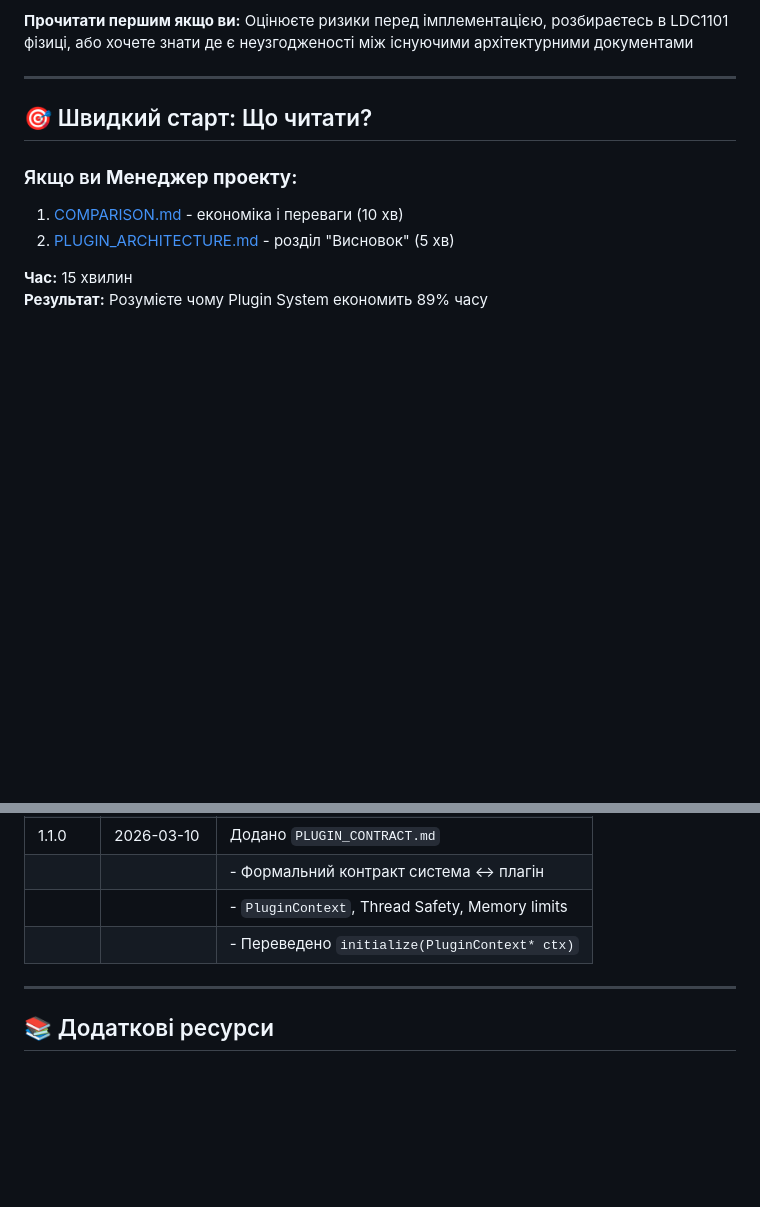
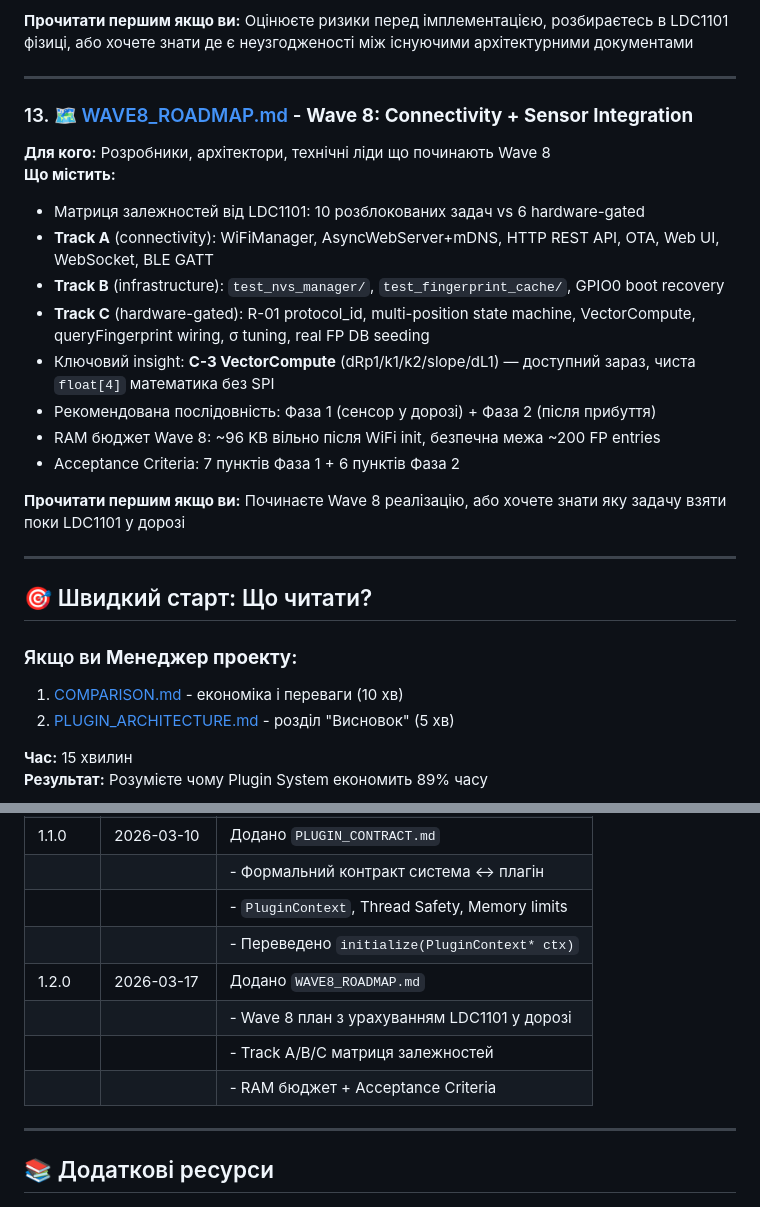
Before and after one commit to xkachya/CoinTrace, a Markdown page: docs/architecture/README.md, 2 parts joined by grey strips. Rendered like a GitHub page; blank space fills up the shorter version.

```diff
--- a/docs/architecture/README.md
+++ b/docs/architecture/README.md
@@ -208,6 +208,22 @@
 - Непокриті домени: UI, power management, coin detection algorithm, temperature compensation
 
 **Прочитати першим якщо ви:** Оцінюєте ризики перед імплементацією, розбираєтесь в LDC1101 фізиці, або хочете знати де є неузгодженості між існуючими архітектурними документами
+
+---
+
+### 13. 🗺️ [WAVE8_ROADMAP.md](./WAVE8_ROADMAP.md) - **Wave 8: Connectivity + Sensor Integration**
+**Для кого:** Розробники, архітектори, технічні ліди що починають Wave 8
+**Що містить:**
+- Матриця залежностей від LDC1101: 10 розблокованих задач vs 6 hardware-gated
+- **Track A** (connectivity): WiFiManager, AsyncWebServer+mDNS, HTTP REST API, OTA, Web UI, WebSocket, BLE GATT
+- **Track B** (infrastructure): `test_nvs_manager/`, `test_fingerprint_cache/`, GPIO0 boot recovery
+- **Track C** (hardware-gated): R-01 protocol_id, multi-position state machine, VectorCompute, queryFingerprint wiring, σ tuning, real FP DB seeding
+- Ключовий insight: **C-3 VectorCompute** (dRp1/k1/k2/slope/dL1) — доступний зараз, чиста `float[4]` математика без SPI
+- Рекомендована послідовність: Фаза 1 (сенсор у дорозі) + Фаза 2 (після прибуття)
+- RAM бюджет Wave 8: ~96 KB вільно після WiFi init, безпечна межа ~200 FP entries
+- Acceptance Criteria: 7 пунктів Фаза 1 + 6 пунктів Фаза 2
+
+**Прочитати першим якщо ви:** Починаєте Wave 8 реалізацію, або хочете знати яку задачу взяти поки LDC1101 у дорозі
 
 ---
 
@@ -426,6 +442,10 @@ ISensorPlugin, IIMUPlugin, IStoragePlugin
 | | | - Формальний контракт система ↔ плагін |
 | | | - `PluginContext`, Thread Safety, Memory limits |
 | | | - Переведено `initialize(PluginContext* ctx)` |
+| 1.2.0 | 2026-03-17 | Додано `WAVE8_ROADMAP.md` |
+| | | - Wave 8 план з урахуванням LDC1101 у дорозі |
+| | | - Track A/B/C матриця залежностей |
+| | | - RAM бюджет + Acceptance Criteria |
 
 ---
 
```
Also changed, not shown: docs/architecture/WAVE8_ROADMAP.md (added, +593 -0 lines).
